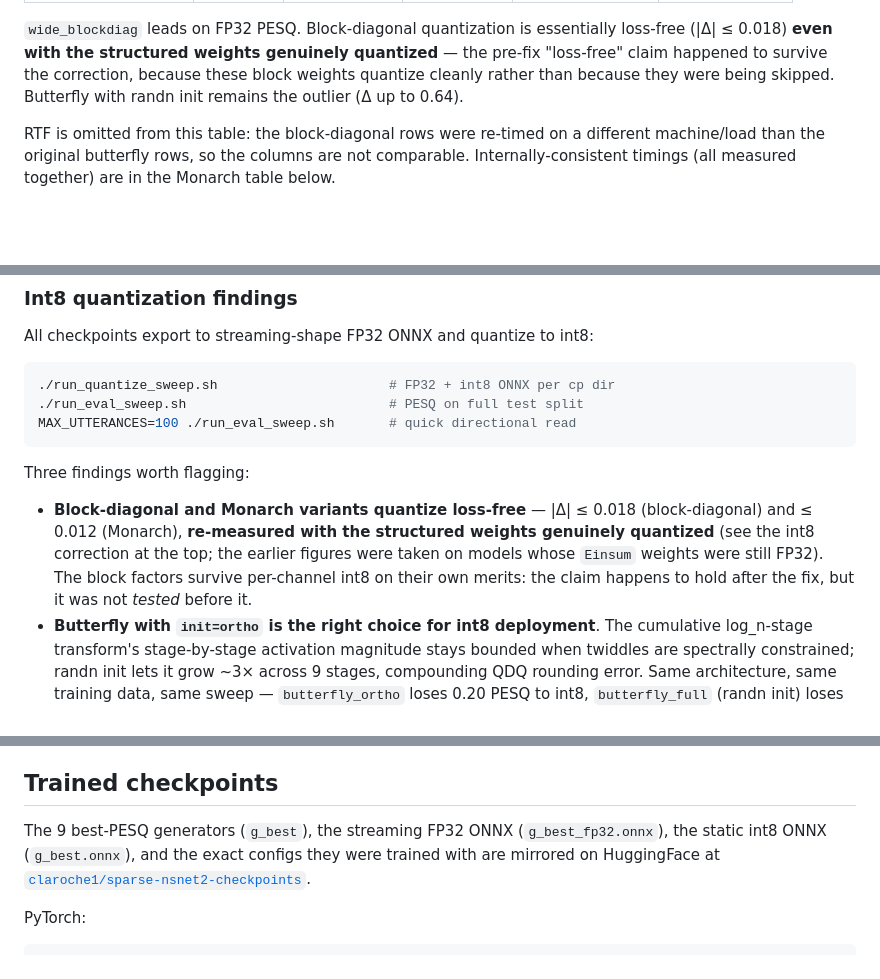
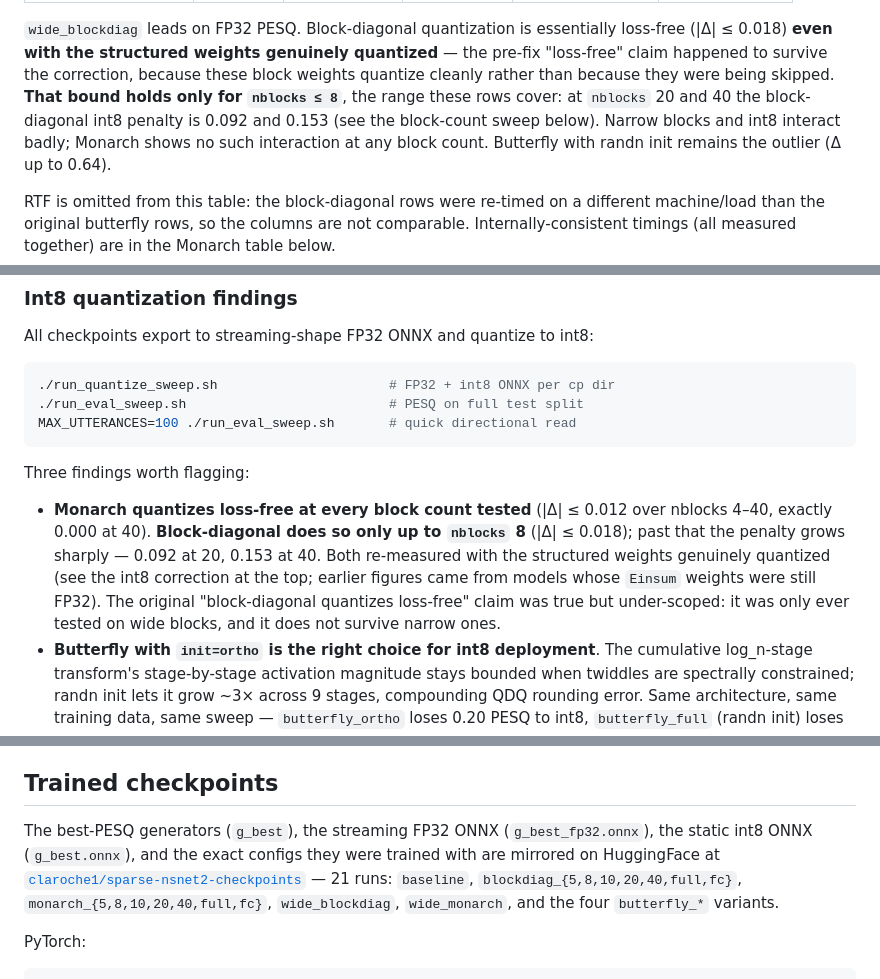
Before and after one commit to LarocheC/eco8-neaixt, a Markdown page: RESULTS_NSNET2.md, 3 parts joined by grey strips. Rendered like a GitHub page; blank space fills up the shorter version.

```diff
--- a/RESULTS_NSNET2.md
+++ b/RESULTS_NSNET2.md
@@ -61,6 +61,10 @@ exports emit no `Einsum`) and carry their original figures.
 loss-free (|Δ| ≤ 0.018) **even with the structured weights genuinely quantized** —
 the pre-fix "loss-free" claim happened to survive the correction, because these
 block weights quantize cleanly rather than because they were being skipped.
+**That bound holds only for `nblocks ≤ 8`**, the range these rows cover: at
+`nblocks` 20 and 40 the block-diagonal int8 penalty is 0.092 and 0.153 (see the
+block-count sweep below). Narrow blocks and int8 interact badly; Monarch shows no
+such interaction at any block count.
 Butterfly with randn init remains the outlier (Δ up to 0.64).
 
 RTF is omitted from this table: the block-diagonal rows were re-timed on a
@@ -198,12 +254,14 @@ MAX_UTTERANCES=100 ./run_eval_sweep.sh       # quick directional read
 
 Three findings worth flagging:
 
-* **Block-diagonal and Monarch variants quantize loss-free** — |Δ| ≤ 0.018
-  (block-diagonal) and ≤ 0.012 (Monarch), **re-measured with the structured
-  weights genuinely quantized** (see the int8 correction at the top; the earlier
-  figures were taken on models whose `Einsum` weights were still FP32). The block
-  factors survive per-channel int8 on their own merits: the claim happens to hold
-  after the fix, but it was not *tested* before it.
+* **Monarch quantizes loss-free at every block count tested** (|Δ| ≤ 0.012 over
+  nblocks 4–40, exactly 0.000 at 40). **Block-diagonal does so only up to
+  `nblocks` 8** (|Δ| ≤ 0.018); past that the penalty grows sharply — 0.092 at 20,
+  0.153 at 40. Both re-measured with the structured weights genuinely quantized
+  (see the int8 correction at the top; earlier figures came from models whose
+  `Einsum` weights were still FP32). The original "block-diagonal quantizes
+  loss-free" claim was true but under-scoped: it was only ever tested on wide
+  blocks, and it does not survive narrow ones.
 * **Butterfly with `init=ortho` is the right choice for int8 deployment**.
   The cumulative log\_n-stage transform's stage-by-stage activation
   magnitude stays bounded when twiddles are spectrally constrained; randn
@@ -347,10 +405,13 @@ side-by-side spectrograms and audio.
 
 ## Trained checkpoints
 
-The 9 best-PESQ generators (`g_best`), the streaming FP32 ONNX
+The best-PESQ generators (`g_best`), the streaming FP32 ONNX
 (`g_best_fp32.onnx`), the static int8 ONNX (`g_best.onnx`), and the
 exact configs they were trained with are mirrored on HuggingFace at
-[`claroche1/sparse-nsnet2-checkpoints`](https://huggingface.co/claroche1/sparse-nsnet2-checkpoints).
+[`claroche1/sparse-nsnet2-checkpoints`](https://huggingface.co/claroche1/sparse-nsnet2-checkpoints)
+— 21 runs: `baseline`, `blockdiag_{5,8,10,20,40,full,fc}`,
+`monarch_{5,8,10,20,40,full,fc}`, `wide_blockdiag`, `wide_monarch`, and the four
+`butterfly_*` variants.
 
 PyTorch:
 
```
Also changed, not shown: other parts of RESULTS_NSNET2.md (+62 -10 lines), hf_readme_nsnet2.md (+40 -22 lines).
